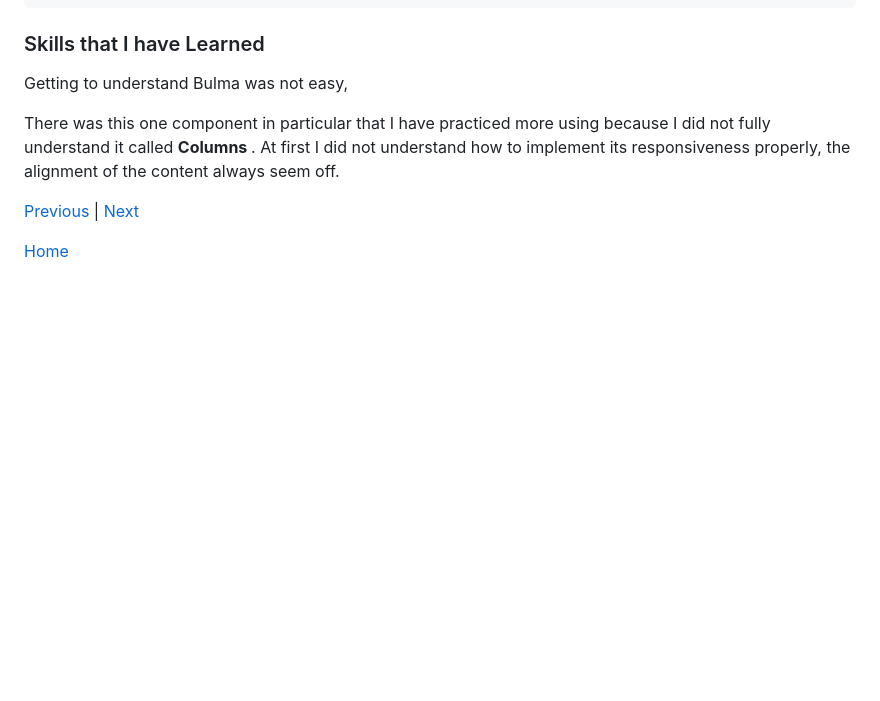
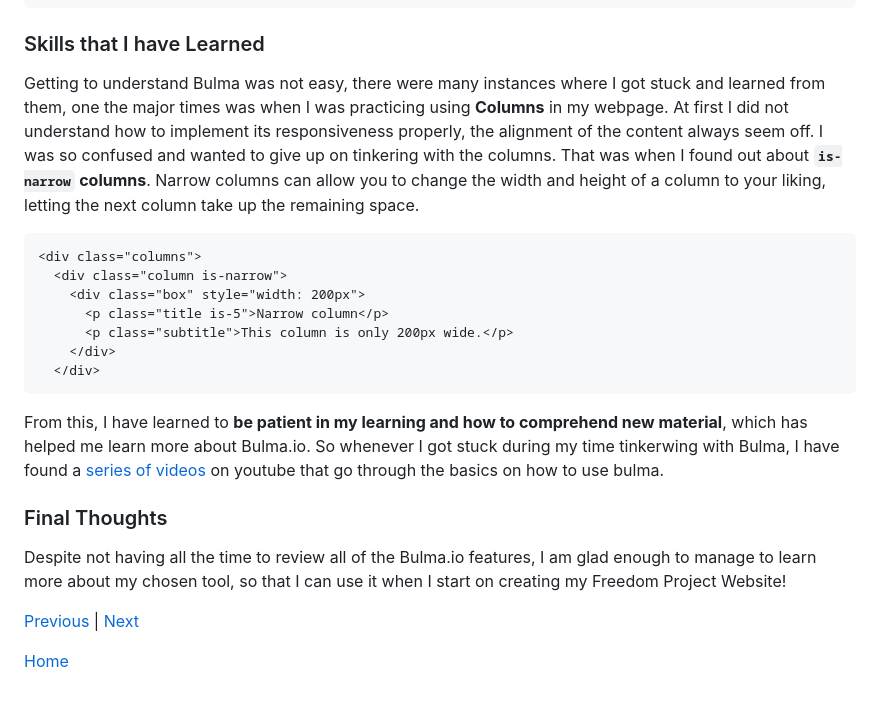
Before and after one commit to albertog3410/sep10-freedom-project, a Markdown page: blog/entry05.md, the part around the change. Drawn GitHub-style; blank space fills up the shorter version.

````diff
--- a/blog/entry05.md
+++ b/blog/entry05.md
@@ -98,10 +98,24 @@ Acts as a navbar at the top of a webpage
 
 ### Skills that I have Learned
 
-Getting to understand Bulma was not easy,
+Getting to understand Bulma was not easy, there were many instances where I got stuck and learned from them, one the major times was when I was practicing using <strong>Columns</strong> in my webpage. At first I did not understand how to implement its responsiveness properly, the alignment of the content always seem off. I was so confused and wanted to give up on tinkering with the columns. That was when I found out about <strong>`is-narrow` columns</strong>. Narrow columns can allow you to change the width and height of a column to your liking, letting the next column take up the remaining space.
 
+```
+<div class="columns">
+  <div class="column is-narrow">
+    <div class="box" style="width: 200px">
+      <p class="title is-5">Narrow column</p>
+      <p class="subtitle">This column is only 200px wide.</p>
+    </div>
+  </div>
+```
 
-There was this one component in particular that I have practiced more using because I did not fully understand it called <strong> Columns </strong>. At first I did not understand how to implement its responsiveness properly, the alignment of the content always seem off.
+From this, I have learned to <strong> be patient in my learning and how to comprehend new material</strong>, which has helped me learn more about Bulma.io. So whenever I got stuck during my time tinkerwing with Bulma, I have found a <a href="https://www.youtube.com/watch?v=SCSAExGFK1E&t=245s">series of videos</a> on youtube that go through the basics on how to use bulma.
+
+### Final Thoughts
+
+Despite not having all the time to review all of the Bulma.io features, I am glad enough to manage to learn more about my chosen tool, so that I can use it when I start on creating my Freedom Project Website!
+
 
 [Previous](entry04.md) | [Next](entry06.md)
 
````
